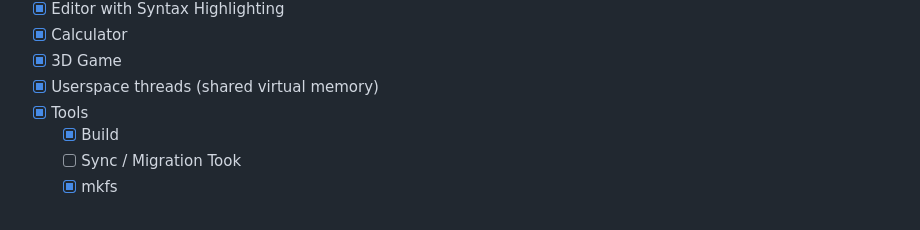
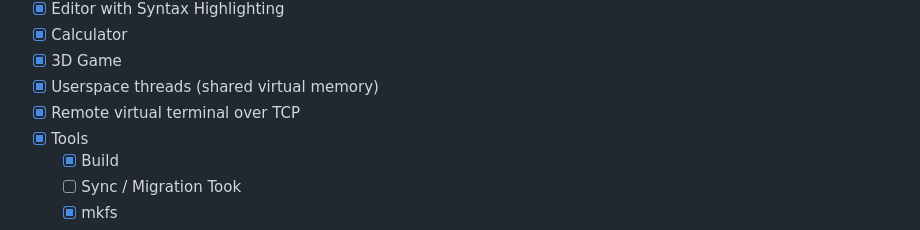
Before and after one commit to joexbayer/RetrOS-32, a Markdown page: readme.md, the part around the change printed below. GitHub-like rendering.

```diff
--- a/readme.md
+++ b/readme.md
@@ -277,6 +280,7 @@ IBM Thinkpad a21p
 - [x] Calculator
 - [x] 3D Game
 - [x] Userspace threads (shared virtual memory)
+- [x] Remote virtual terminal over TCP
 - [x] Tools
   - [x] Build
   - [ ] Sync / Migration Took
```
Also changed, not shown: other parts of readme.md (+3 -0 lines), graphics/logo.png (added), 11 other files.
